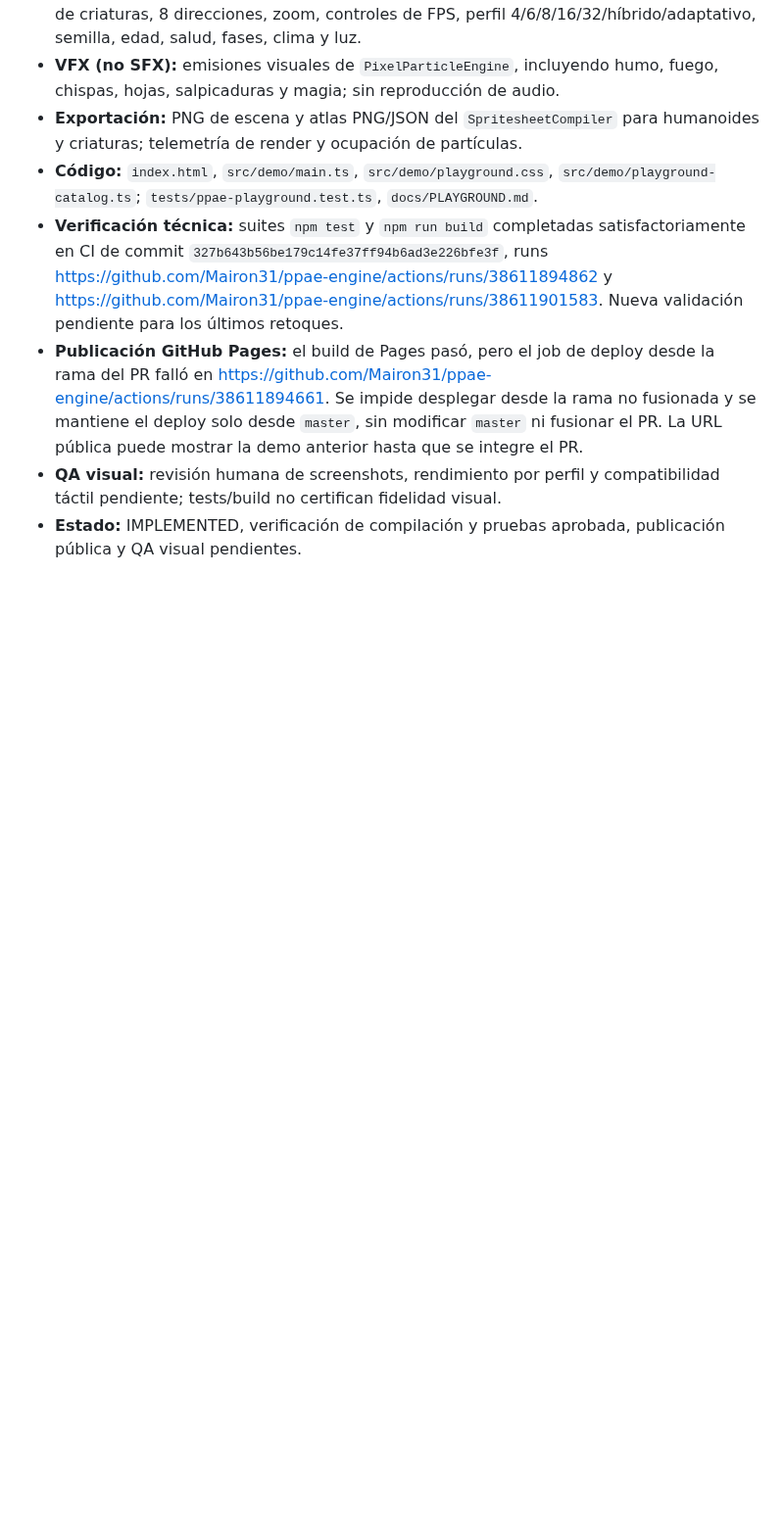
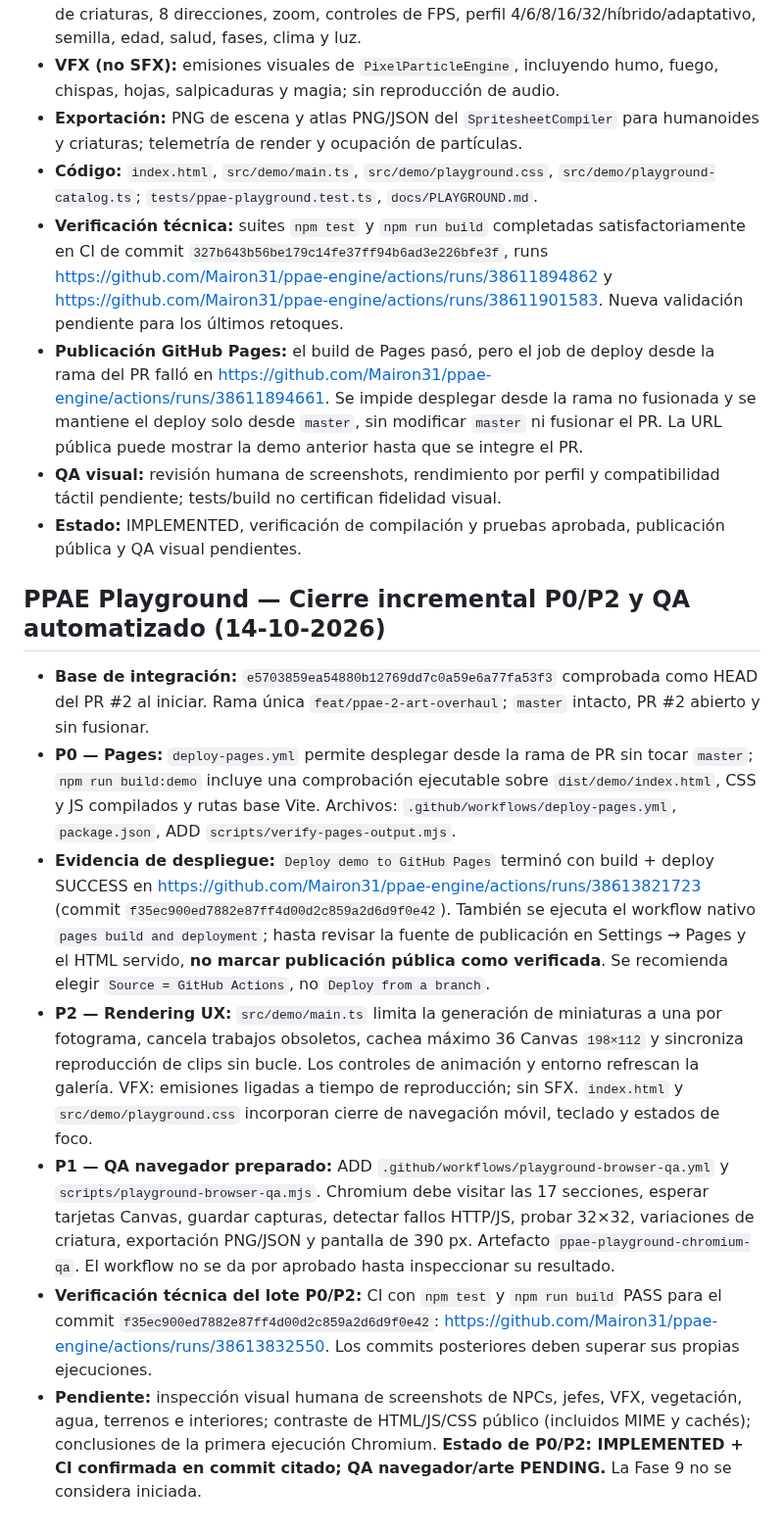
Before and after one commit to Mairon31/ppae-engine, a Markdown page: docs/PPAE_2_0_IMPLEMENTATION_PROGRESS.md, the part around the change. Shown at 98% size. Drawn GitHub-style; blank space fills up the shorter version.

Commit message:
docs(progress): track exact Playground commits, successful Actions and outstanding visual audit

```diff
--- a/docs/PPAE_2_0_IMPLEMENTATION_PROGRESS.md
+++ b/docs/PPAE_2_0_IMPLEMENTATION_PROGRESS.md
@@ -269,3 +269,13 @@ No modificar `master`, no modificar `Mairon31/pixelproject` y no fusionar el PR
 - **Publicación GitHub Pages:** el build de Pages pasó, pero el job de deploy desde la rama del PR falló en https://github.com/Mairon31/ppae-engine/actions/runs/38611894661. Se impide desplegar desde la rama no fusionada y se mantiene el deploy solo desde `master`, sin modificar `master` ni fusionar el PR. La URL pública puede mostrar la demo anterior hasta que se integre el PR.
 - **QA visual:** revisión humana de screenshots, rendimiento por perfil y compatibilidad táctil pendiente; tests/build no certifican fidelidad visual.
 - **Estado:** IMPLEMENTED, verificación de compilación y pruebas aprobada, publicación pública y QA visual pendientes.
+
+## PPAE Playground — Cierre incremental P0/P2 y QA automatizado (14-10-2026)
+
+- **Base de integración:** `e5703859ea54880b12769dd7c0a59e6a77fa53f3` comprobada como HEAD del PR #2 al iniciar. Rama única `feat/ppae-2-art-overhaul`; `master` intacto, PR #2 abierto y sin fusionar.
+- **P0 — Pages:** `deploy-pages.yml` permite desplegar desde la rama de PR sin tocar `master`; `npm run build:demo` incluye una comprobación ejecutable sobre `dist/demo/index.html`, CSS y JS compilados y rutas base Vite. Archivos: `.github/workflows/deploy-pages.yml`, `package.json`, ADD `scripts/verify-pages-output.mjs`.
+- **Evidencia de despliegue:** `Deploy demo to GitHub Pages` terminó con build + deploy SUCCESS en https://github.com/Mairon31/ppae-engine/actions/runs/38613821723 (commit `f35ec900ed7882e87ff4d00d2c859a2d6d9f0e42`). También se ejecuta el workflow nativo `pages build and deployment`; hasta revisar la fuente de publicación en Settings → Pages y el HTML servido, **no marcar publicación pública como verificada**. Se recomienda elegir `Source = GitHub Actions`, no `Deploy from a branch`.
+- **P2 — Rendering UX:** `src/demo/main.ts` limita la generación de miniaturas a una por fotograma, cancela trabajos obsoletos, cachea máximo 36 Canvas `198×112` y sincroniza reproducción de clips sin bucle. Los controles de animación y entorno refrescan la galería. VFX: emisiones ligadas a tiempo de reproducción; sin SFX. `index.html` y `src/demo/playground.css` incorporan cierre de navegación móvil, teclado y estados de foco.
+- **P1 — QA navegador preparado:** ADD `.github/workflows/playground-browser-qa.yml` y `scripts/playground-browser-qa.mjs`. Chromium debe visitar las 17 secciones, esperar tarjetas Canvas, guardar capturas, detectar fallos HTTP/JS, probar 32×32, variaciones de criatura, exportación PNG/JSON y pantalla de 390 px. Artefacto `ppae-playground-chromium-qa`. El workflow no se da por aprobado hasta inspeccionar su resultado.
+- **Verificación técnica del lote P0/P2:** CI con `npm test` y `npm run build` PASS para el commit `f35ec900ed7882e87ff4d00d2c859a2d6d9f0e42`: https://github.com/Mairon31/ppae-engine/actions/runs/38613832550. Los commits posteriores deben superar sus propias ejecuciones.
+- **Pendiente:** inspección visual humana de screenshots de NPCs, jefes, VFX, vegetación, agua, terrenos e interiores; contraste de HTML/JS/CSS público (incluidos MIME y cachés); conclusiones de la primera ejecución Chromium. **Estado de P0/P2: IMPLEMENTED + CI confirmada en commit citado; QA navegador/arte PENDING.** La Fase 9 no se considera iniciada.
```
